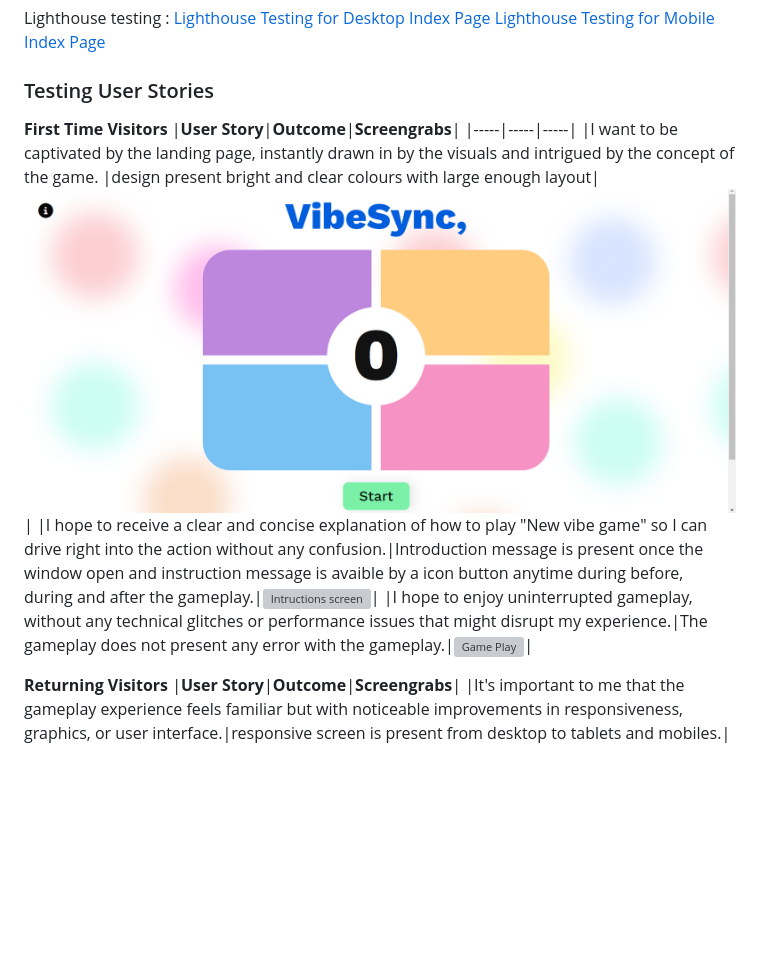
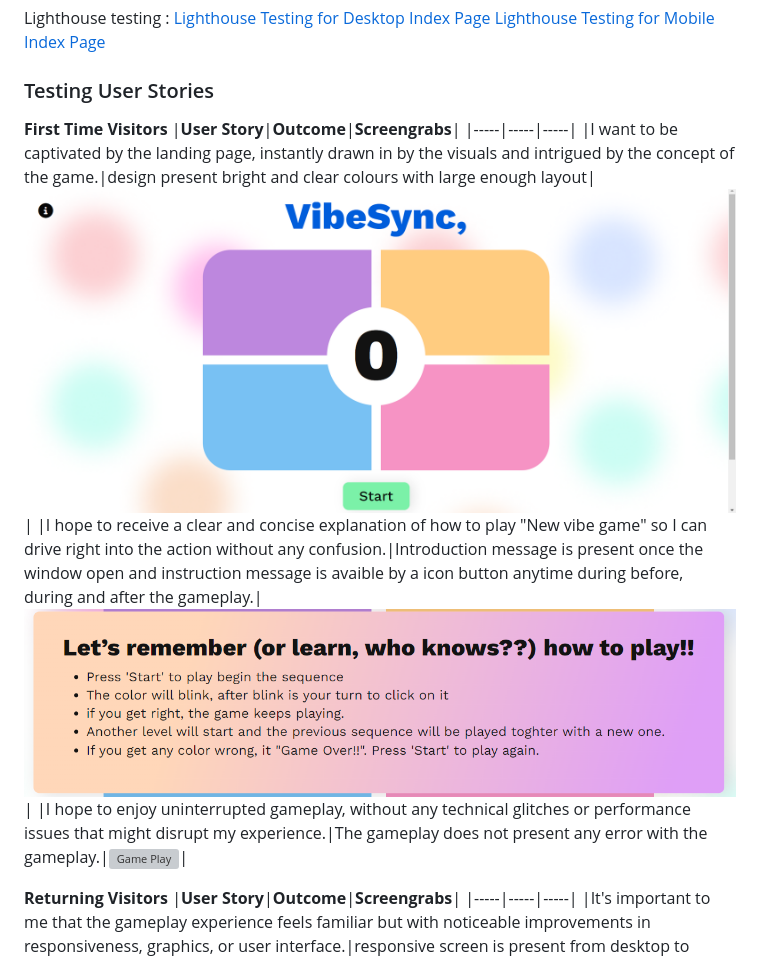
Before and after one commit to JuliaLavagnini/Simon-Game, a Markdown page: README.md, the part around the change. Drawn GitHub-style; blank space fills up the shorter version; grey boxes are pictures that could not be loaded.

```diff
--- a/README.md
+++ b/README.md
@@ -268,13 +268,13 @@ Lighthouse testing :
 **First Time Visitors**
 |**User Story**|**Outcome**|**Screengrabs**|
 |-----|-----|-----|
-|I want to be captivated by the landing page, instantly drawn in by the visuals and intrigued by the concept of the game.
-|design present bright and clear colours with large enough layout|![Game on Desktop screen](assets/documentation-media/Desktop-version.png)|
-|I hope to receive a clear and concise explanation of how to play "New vibe game" so I can drive right into the action without any confusion.|Introduction message is present once the window open and instruction message is avaible by a icon button anytime during before, during and after the gameplay.|![Intructions screen](assets/documentation-media/Intructions.png)|
+|I want to be captivated by the landing page, instantly drawn in by the visuals and intrigued by the concept of the game.|design present bright and clear colours with large enough layout|![Game on Desktop screen](assets/documentation-media/Desktop-version.png)|
+|I hope to receive a clear and concise explanation of how to play "New vibe game" so I can drive right into the action without any confusion.|Introduction message is present once the window open and instruction message is avaible by a icon button anytime during before, during and after the gameplay.|![Intructions screen](assets/documentation-media/Instruction.png)|
 |I hope to enjoy uninterrupted gameplay, without any technical glitches or performance issues that might disrupt my experience.|The gameplay does not present any error with the gameplay.|![Game Play](assets/documentation-media/Playing.gif)|
 
 **Returning Visitors**
 |**User Story**|**Outcome**|**Screengrabs**|
+|-----|-----|-----|
 |It's important to me that the gameplay experience feels familiar but with noticeable improvements in responsiveness, graphics, or user interface.|responsive screen is present from desktop to tablets and mobiles.|![Game on mobile screen](assets/documentation-media/mobile-version.png)|
 
 ### Solved Bugs
```
